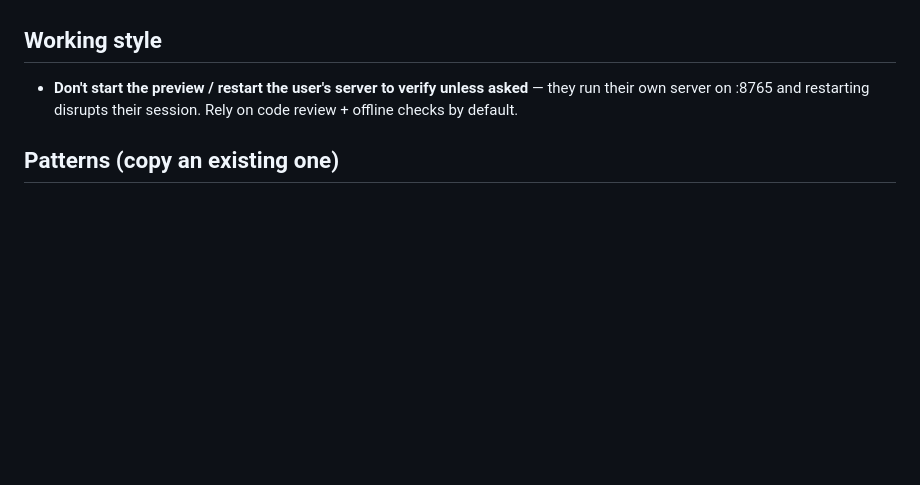
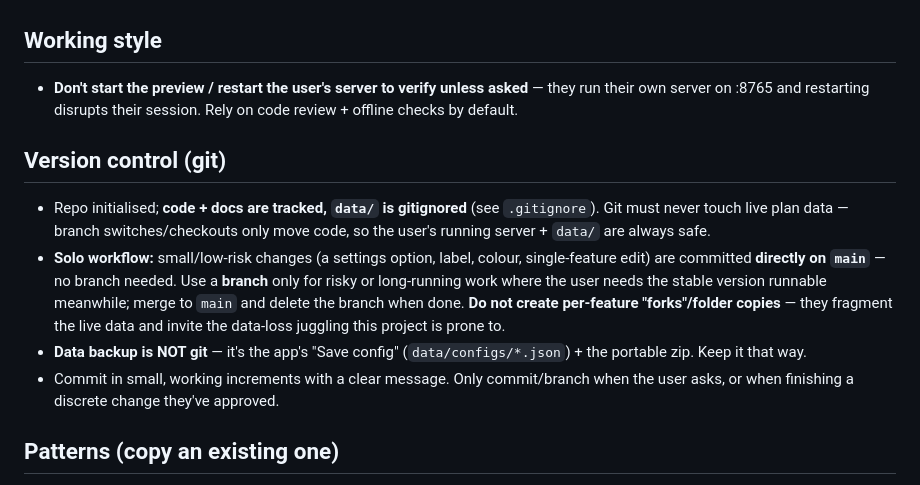
Before and after one commit to CBMattG/TradePlan, a Markdown page: CLAUDE.md, the part around the change. Drawn GitHub-style; blank space fills up the shorter version.

Commit message:
Document git workflow in CLAUDE.md
Record the solo workflow: commit small changes on main, branch only for
risky work, never fork/copy folders, data backup is the app's save-config
not git.

Co-Authored-By: Claude Opus 4.8 <noreply@anthropic.com>

```diff
--- a/CLAUDE.md
+++ b/CLAUDE.md
@@ -30,6 +30,12 @@ effect on stock cover, sales value, FOB spend, CBM/containers, capacity, etc.
 ## Working style
 - **Don't start the preview / restart the user's server to verify unless asked** — they run their own server on :8765 and restarting disrupts their session. Rely on code review + offline checks by default.
 
+## Version control (git)
+- Repo initialised; **code + docs are tracked, `data/` is gitignored** (see `.gitignore`). Git must never touch live plan data — branch switches/checkouts only move code, so the user's running server + `data/` are always safe.
+- **Solo workflow:** small/low-risk changes (a settings option, label, colour, single-feature edit) are committed **directly on `main`** — no branch needed. Use a **branch** only for risky or long-running work where the user needs the stable version runnable meanwhile; merge to `main` and delete the branch when done. **Do not create per-feature "forks"/folder copies** — they fragment the live data and invite the data-loss juggling this project is prone to.
+- **Data backup is NOT git** — it's the app's "Save config" (`data/configs/*.json`) + the portable zip. Keep it that way.
+- Commit in small, working increments with a clear message. Only commit/branch when the user asks, or when finishing a discrete change they've approved.
+
 ## Patterns (copy an existing one)
 - **Data imports** (ASP/landed/buying/duty share one shape): server `aggregate_X`/`parse_X` (`/api/parse-X`) + `apply_X` (`/api/apply-X`, writes `master.json` per year by code); client `XFileChosen`→`openXDialog` (preview)→`applyXUpdates`→`applyXToMemory`; state stamped in `SETTINGS.X_updated_at`. The upload button is a **tile in the "File Imports" settings tab** — register it in `IMPORT_DEFS` (`id`/`label`/`input`/`when()`); `renderUploadAges` renders all tiles into `#imports-groups`, coloured by group cadence.
 - **Editable per-product chips** (ASP/FOB/Landed) follow `aspChip`+`editAspInline`: a pill coloured by a `*_src` tag that click-edits via `prompt()` → `apply-*`.
```
